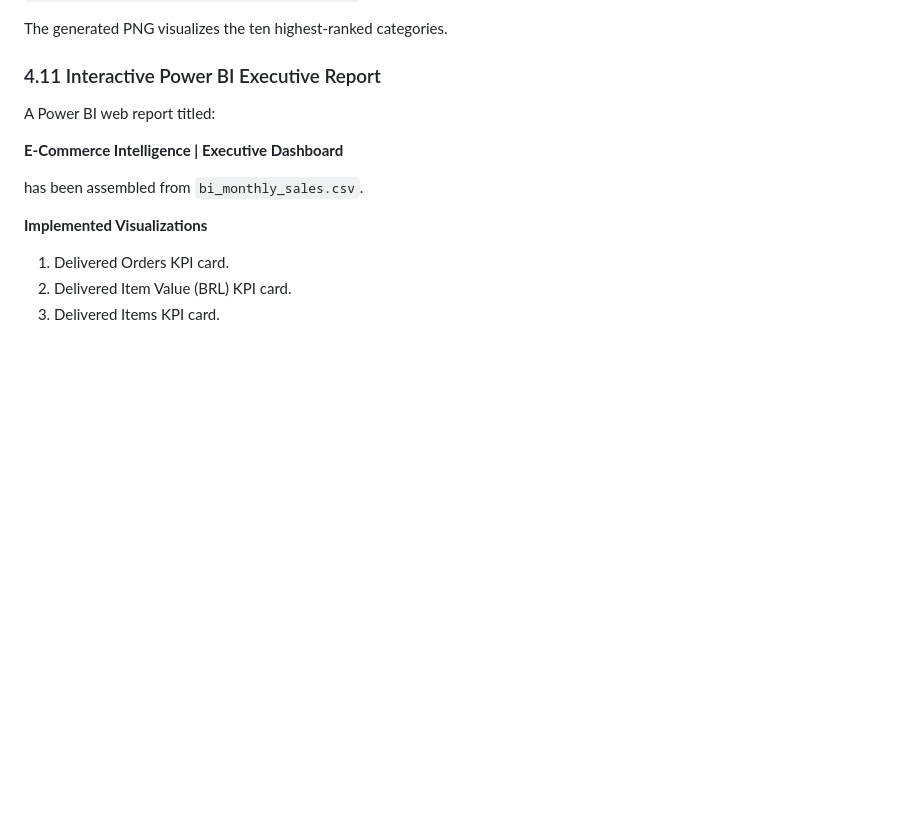
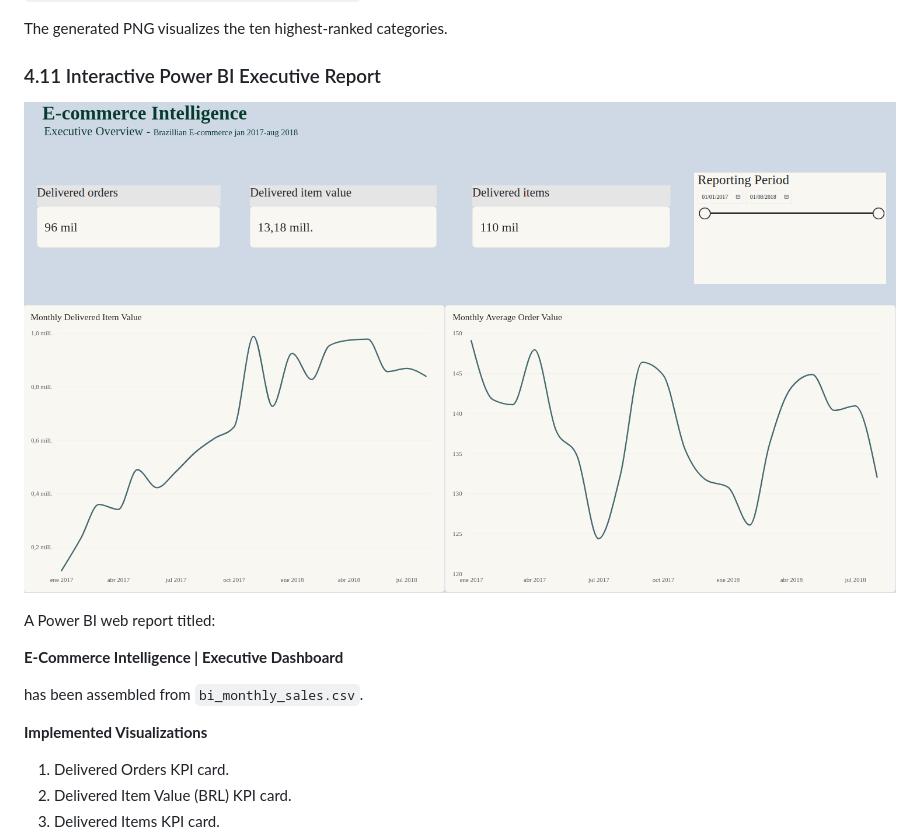
Before and after one commit to AlejandraGMejia/ecommerce-intelligence, a Markdown page: README.md, the part around the change. Rendered like a GitHub page; pictures changed too: reports/figures/powerbi_executive_dashboard.png (added); blank space fills up the shorter version.

Commit message:
docs: showcase Power BI executive dashboard

```diff
--- a/README.md
+++ b/README.md
@@ -779,6 +779,8 @@ Its output is:
 The generated PNG visualizes the ten highest-ranked categories.
 
 ### 4.11 Interactive Power BI Executive Report
+
+![Power BI Executive Dashboard](reports/figures/powerbi_executive_dashboard.png)
 
 A Power BI web report titled:
 
```
